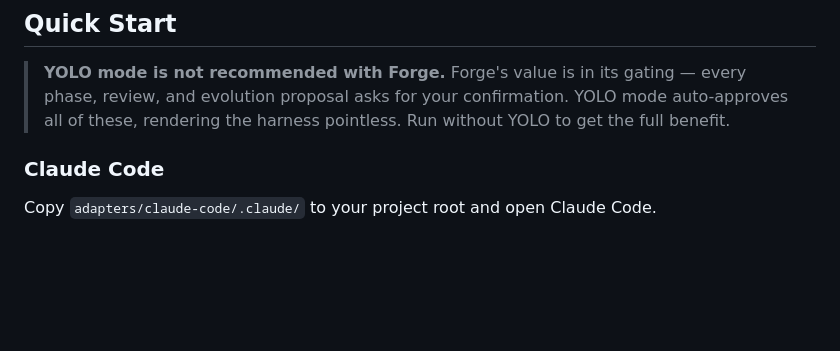
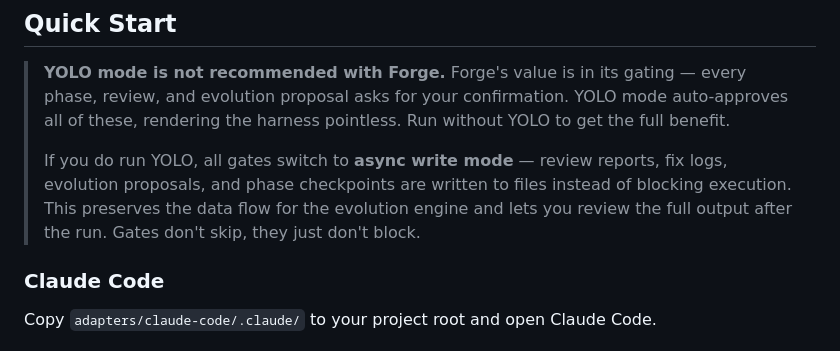
Before and after one commit to zxpmail/ReqForge, a Markdown page: README.md, the part around the change. Rendered like a GitHub page; blank space fills up the shorter version.

Commit message:
docs: add YOLO async write mode design direction to Quick Start
Co-Authored-By: Claude Opus 4.7 <noreply@anthropic.com>

```diff
--- a/README.md
+++ b/README.md
@@ -25,6 +25,8 @@ Forge is an **Agent Harness** — not about optimizing how you talk to AI, but b
 ## Quick Start
 
 > **YOLO mode is not recommended with Forge.** Forge's value is in its gating — every phase, review, and evolution proposal asks for your confirmation. YOLO mode auto-approves all of these, rendering the harness pointless. Run without YOLO to get the full benefit.
+>
+> If you do run YOLO, all gates switch to **async write mode** — review reports, fix logs, evolution proposals, and phase checkpoints are written to files instead of blocking execution. This preserves the data flow for the evolution engine and lets you review the full output after the run. Gates don't skip, they just don't block.
 
 ### Claude Code
 
```
Also changed, not shown: README.zh-CN.md (+2 -0 lines).
